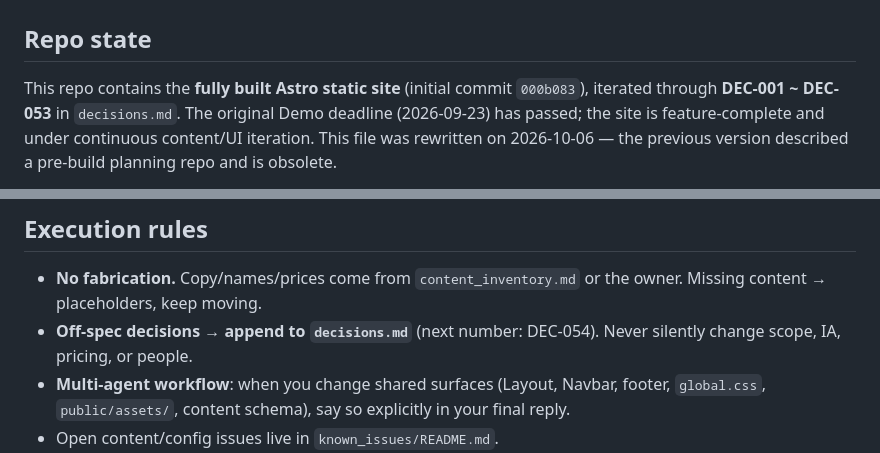
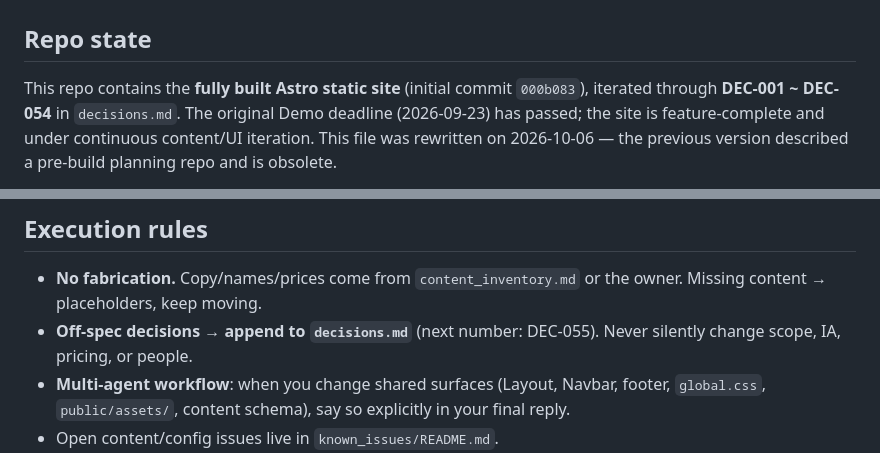
Before and after one commit to unendless314/starwoven, a Markdown page: AGENTS.md, 2 parts joined by grey strips. Drawn GitHub-style.

```diff
--- a/AGENTS.md
+++ b/AGENTS.md
@@ -3,7 +3,7 @@
 ## Repo state
 
 This repo contains the **fully built Astro static site** (initial commit `000b083`),
-iterated through **DEC-001 ~ DEC-053** in `decisions.md`. The original Demo deadline
+iterated through **DEC-001 ~ DEC-054** in `decisions.md`. The original Demo deadline
 (2026-09-23) has passed; the site is feature-complete and under continuous content/UI
 iteration. This file was rewritten on 2026-10-06 — the previous version described a
 pre-build planning repo and is obsolete.
@@ -102,7 +102,7 @@ pre-build planning repo and is obsolete.
 
 - **No fabrication.** Copy/names/prices come from `content_inventory.md` or the
   owner. Missing content → placeholders, keep moving.
-- **Off-spec decisions → append to `decisions.md`** (next number: DEC-054).
+- **Off-spec decisions → append to `decisions.md`** (next number: DEC-055).
   Never silently change scope, IA, pricing, or people.
 - **Multi-agent workflow**: when you change shared surfaces (Layout, Navbar,
   footer, `global.css`, `public/assets/`, content schema), say so explicitly in
```
Also changed, not shown: decisions.md (+12 -0 lines), demo_docs/course_wishlist_plan_v3.md (+22 -6 lines).
